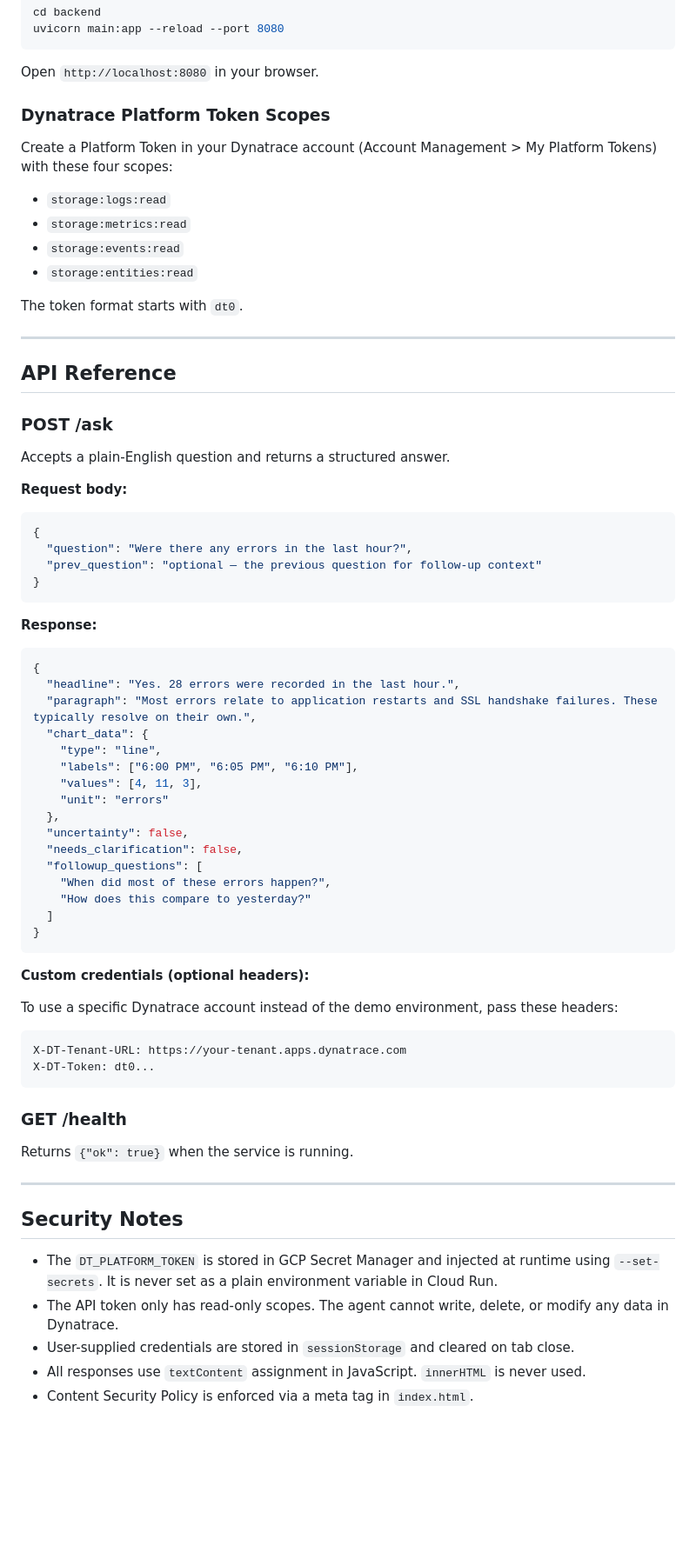
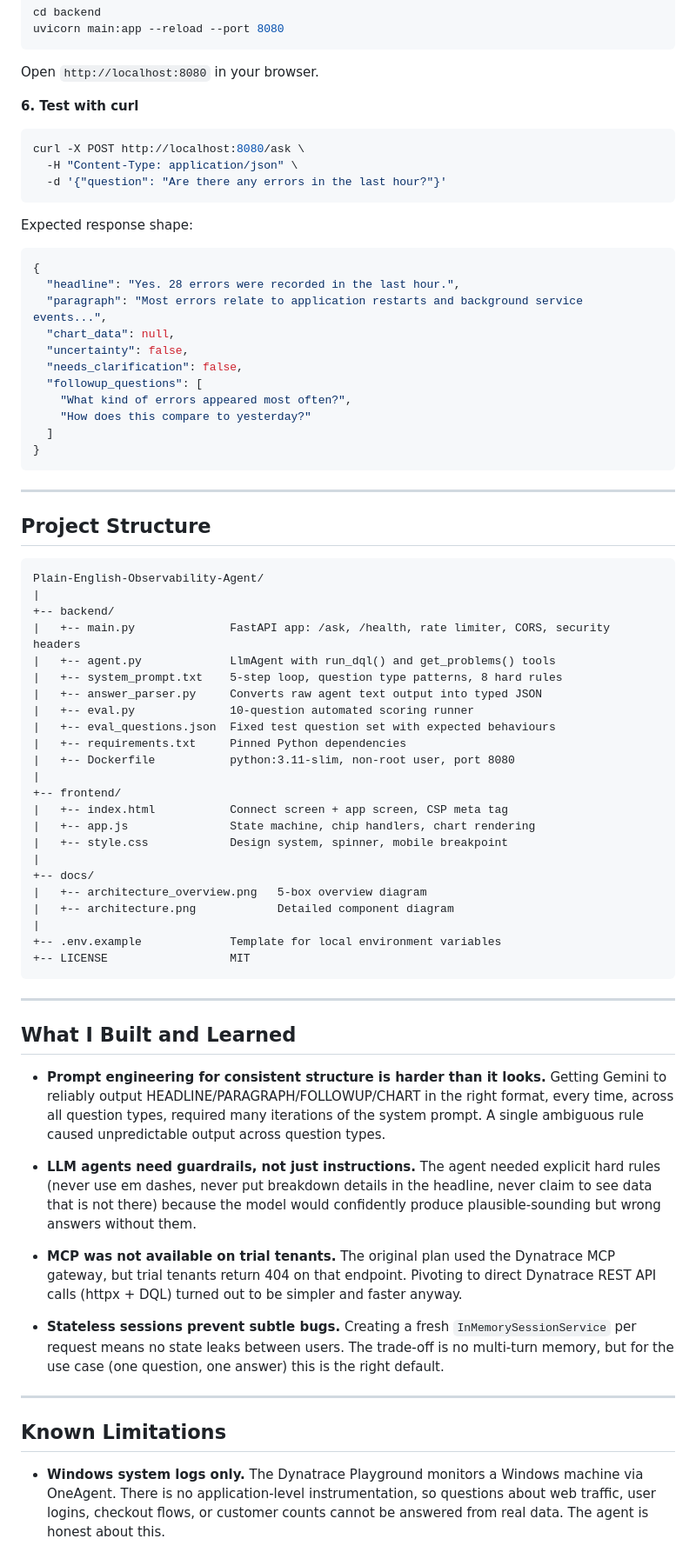
Before and after one commit to Sangitaswain/Plain-English-Observability-Agent, a Markdown page: README.md, the part around one of its changes. Shown at 87% size. Rendered like a GitHub page; blank space fills up the shorter version.

````diff
--- a/README.md
+++ b/README.md
@@ -204,71 +175,73 @@ uvicorn main:app --reload --port 8080
 
 Open `http://localhost:8080` in your browser.
 
-### Dynatrace Platform Token Scopes
-
-Create a Platform Token in your Dynatrace account (Account Management > My Platform Tokens) with these four scopes:
-
-- `storage:logs:read`
-- `storage:metrics:read`
-- `storage:events:read`
-- `storage:entities:read`
-
-The token format starts with `dt0`.
-
----
-
-## API Reference
-
-### POST /ask
-
-Accepts a plain-English question and returns a structured answer.
-
-**Request body:**
-```json
-{
-  "question": "Were there any errors in the last hour?",
-  "prev_question": "optional — the previous question for follow-up context"
-}
+**6. Test with curl**
+```bash
+curl -X POST http://localhost:8080/ask \
+  -H "Content-Type: application/json" \
+  -d '{"question": "Are there any errors in the last hour?"}'
 ```
 
-**Response:**
+Expected response shape:
 ```json
 {
   "headline": "Yes. 28 errors were recorded in the last hour.",
-  "paragraph": "Most errors relate to application restarts and SSL handshake failures. These typically resolve on their own.",
-  "chart_data": {
-    "type": "line",
-    "labels": ["6:00 PM", "6:05 PM", "6:10 PM"],
-    "values": [4, 11, 3],
-    "unit": "errors"
-  },
+  "paragraph": "Most errors relate to application restarts and background service events...",
+  "chart_data": null,
   "uncertainty": false,
   "needs_clarification": false,
   "followup_questions": [
-    "When did most of these errors happen?",
+    "What kind of errors appeared most often?",
     "How does this compare to yesterday?"
   ]
 }
 ```
 
-**Custom credentials (optional headers):**
+---
 
-To use a specific Dynatrace account instead of the demo environment, pass these headers:
+## Project Structure
+
 ```
-X-DT-Tenant-URL: https://your-tenant.apps.dynatrace.com
-X-DT-Token: dt0...
+Plain-English-Observability-Agent/
+|
++-- backend/
+|   +-- main.py              FastAPI app: /ask, /health, rate limiter, CORS, security headers
+|   +-- agent.py             LlmAgent with run_dql() and get_problems() tools
+|   +-- system_prompt.txt    5-step loop, question type patterns, 8 hard rules
+|   +-- answer_parser.py     Converts raw agent text output into typed JSON
+|   +-- eval.py              10-question automated scoring runner
+|   +-- eval_questions.json  Fixed test question set with expected behaviours
+|   +-- requirements.txt     Pinned Python dependencies
+|   +-- Dockerfile           python:3.11-slim, non-root user, port 8080
+|
++-- frontend/
+|   +-- index.html           Connect screen + app screen, CSP meta tag
+|   +-- app.js               State machine, chip handlers, chart rendering
+|   +-- style.css            Design system, spinner, mobile breakpoint
+|
++-- docs/
+|   +-- architecture_overview.png   5-box overview diagram
+|   +-- architecture.png            Detailed component diagram
+|
++-- .env.example             Template for local environment variables
++-- LICENSE                  MIT
 ```
-
-### GET /health
-
-Returns `{"ok": true}` when the service is running.
 
 ---
 
-## Security Notes
+## What I Built and Learned
 
-- The `DT_PLATFORM_TOKEN` is stored in GCP Secret Manager and injected at runtime using `--set-secrets`. It is never set as a plain environment variable in Cloud Run.
-- The API token only has read-only scopes. The agent cannot write, delete, or modify any data in Dynatrace.
-- User-supplied credentials are stored in `sessionStorage` and cleared on tab close.
-- All responses use `textContent` assignment in JavaScript. `innerHTML` is never used.
-- Content Security Policy is enforced via a meta tag in `index.html`.
+- **Prompt engineering for consistent structure is harder than it looks.** Getting Gemini to reliably output HEADLINE/PARAGRAPH/FOLLOWUP/CHART in the right format, every time, across all question types, required many iterations of the system prompt. A single ambiguous rule caused unpredictable output across question types.
+
+- **LLM agents need guardrails, not just instructions.** The agent needed explicit hard rules (never use em dashes, never put breakdown details in the headline, never claim to see data that is not there) because the model would confidently produce plausible-sounding but wrong answers without them.
+
+- **MCP was not available on trial tenants.** The original plan used the Dynatrace MCP gateway, but trial tenants return 404 on that endpoint. Pivoting to direct Dynatrace REST API calls (httpx + DQL) turned out to be simpler and faster anyway.
+
+- **Stateless sessions prevent subtle bugs.** Creating a fresh `InMemorySessionService` per request means no state leaks between users. The trade-off is no multi-turn memory, but for the use case (one question, one answer) this is the right default.
+
+---
+
+## Known Limitations
+
+- **Windows system logs only.** The Dynatrace Playground monitors a Windows machine via OneAgent. There is no application-level instrumentation, so questions about web traffic, user logins, checkout flows, or customer counts cannot be answered from real data. The agent is honest about this.
+
````
Also changed, not shown: other parts of README.md (+102 -126 lines).
